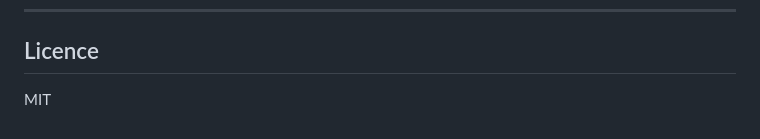
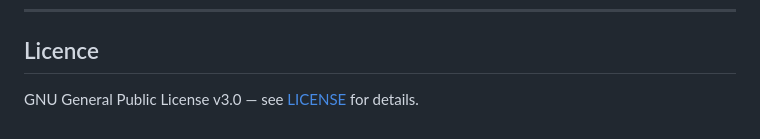
Before and after one commit to CerberusSolutions/FlexRC-28, a Markdown page: README.md, the part around the change. Drawn GitHub-style.

Commit message:
Update license information in README

```diff
--- a/README.md
+++ b/README.md
@@ -209,4 +209,4 @@ SmartSDR TCP/IP API documented at [github.com/flexradio/smartsdr-api-docs](https
 
 ## Licence
 
-MIT
+GNU General Public License v3.0 — see [LICENSE](LICENSE) for details.
```
